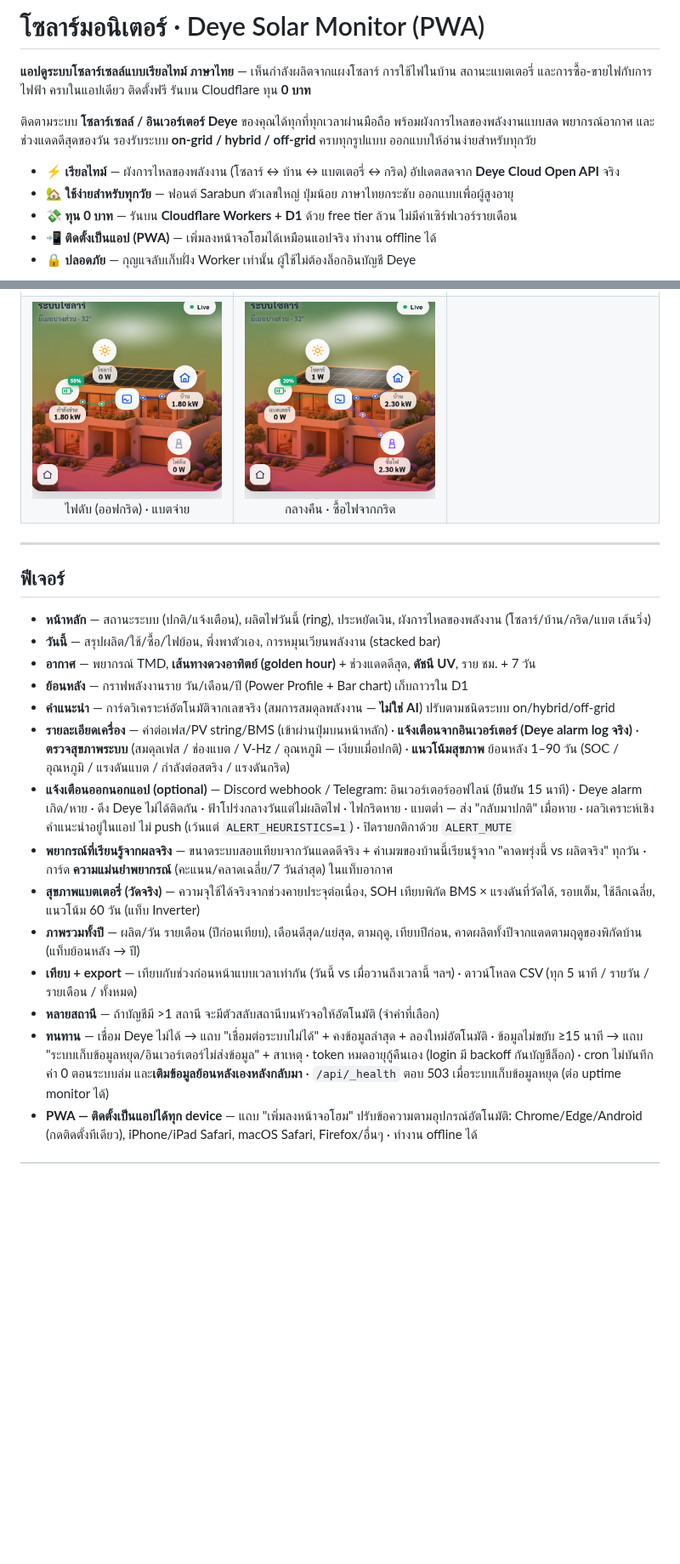
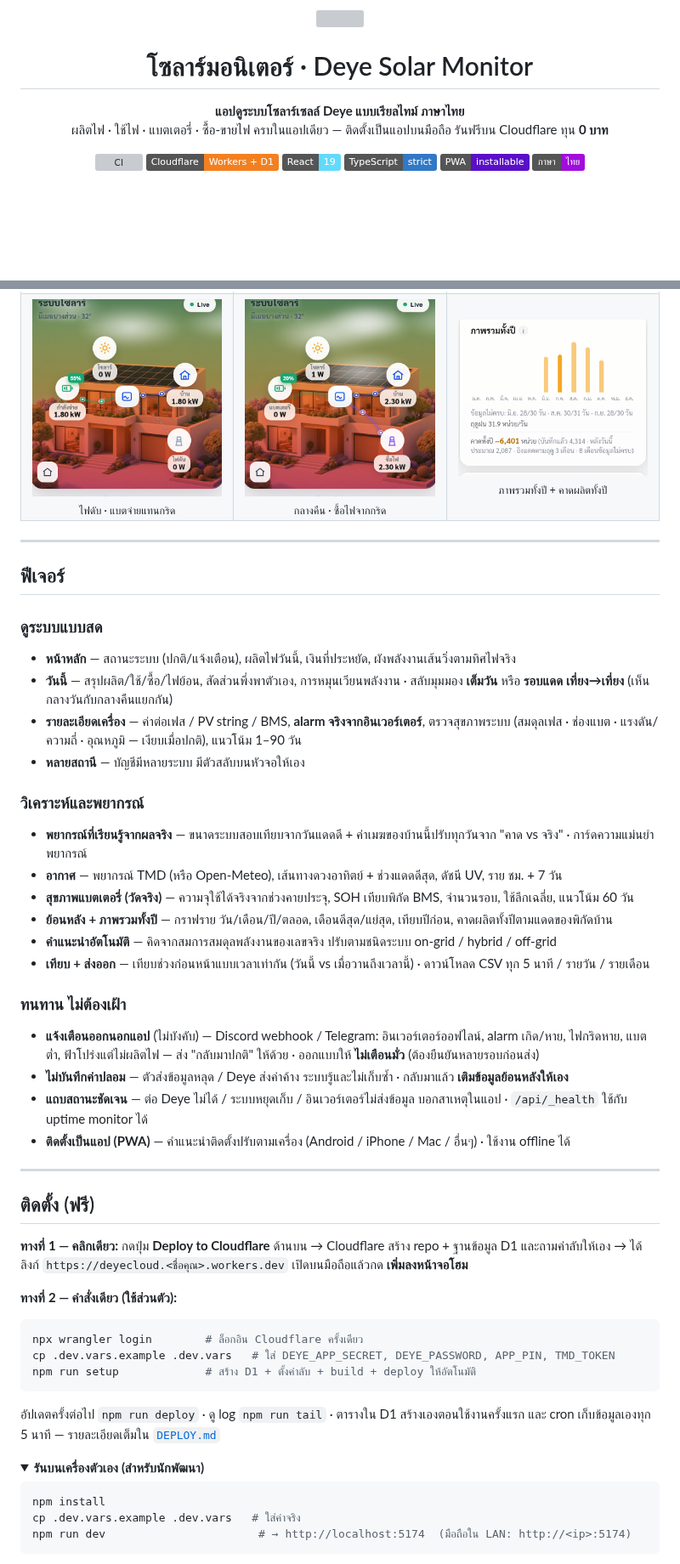
Before and after one commit to botnick/deyecloud, a Markdown page: README.md, 2 parts joined by grey strips. Shown at 85% size. Rendered like a GitHub page; pictures changed too: docs/shots/card-year.png (added); folded sections open; badges without logos; blank space fills up the shorter version; grey boxes are pictures that could not be loaded.

````diff
--- a/README.md
+++ b/README.md
@@ -1,12 +1,20 @@
-# โซลาร์มอนิเตอร์ · Deye Solar Monitor (PWA)
+<p align="center">
+  <img src="public/icon.svg" alt="" width="96" height="96">
+</p>
 
-**แอปดูระบบโซลาร์เซลล์แบบเรียลไทม์ ภาษาไทย** — เห็นกำลังผลิตจากแผงโซลาร์ การใช้ไฟในบ้าน สถานะแบตเตอรี่ และการซื้อ-ขายไฟกับการไฟฟ้า ครบในแอปเดียว ติดตั้งฟรี รันบน Cloudflare ทุน **0 บาท**
+<h1 align="center">โซลาร์มอนิเตอร์ · Deye Solar Monitor</h1>
 
-ติดตามระบบ **โซลาร์เซลล์ / อินเวอร์เตอร์ Deye** ของคุณได้ทุกที่ทุกเวลาผ่านมือถือ พร้อมผังการไหลของพลังงานแบบสด พยากรณ์อากาศ และช่วงแดดดีสุดของวัน รองรับระบบ **on-grid / hybrid / off-grid** ครบทุกรูปแบบ ออกแบบให้อ่านง่ายสำหรับทุกวัย
+<p align="center">
+  <b>แอปดูระบบโซลาร์เซลล์ Deye แบบเรียลไทม์ ภาษาไทย</b><br>
+  ผลิตไฟ · ใช้ไฟ · แบตเตอรี่ · ซื้อ-ขายไฟ ครบในแอปเดียว — ติดตั้งเป็นแอปบนมือถือ รันฟรีบน Cloudflare ทุน <b>0 บาท</b>
+</p>
 
-- ⚡ **เรียลไทม์** — ผังการไหลของพลังงาน (โซลาร์ ↔ บ้าน ↔ แบตเตอรี่ ↔ กริด) อัปเดตสดจาก **Deye Cloud Open API** จริง
-- 🏡 **ใช้ง่ายสำหรับทุกวัย** — ฟอนต์ Sarabun ตัวเลขใหญ่ ปุ่มน้อย ภาษาไทยกระชับ ออกแบบเพื่อผู้สูงอายุ
-- 💸 **ทุน 0 บาท** — รันบน **Cloudflare Workers + D1** ด้วย free tier ล้วน ไม่มีค่าเซิร์ฟเวอร์รายเดือน
-- 📲 **ติดตั้งเป็นแอป (PWA)** — เพิ่มลงหน้าจอโฮมได้เหมือนแอปจริง ทำงาน offline ได้
-- 🔒 **ปลอดภัย** — กุญแจลับเก็บฝั่ง Worker เท่านั้น ผู้ใช้ไม่ต้องล็อกอินบัญชี Deye
+<p align="center">
+  <a href="https://github.com/botnick/deyecloud/actions/workflows/ci.yml"><img src="https://github.com/botnick/deyecloud/actions/workflows/ci.yml/badge.svg" alt="CI"></a>
+  <img src="https://img.shields.io/badge/Cloudflare-Workers%20%2B%20D1-F38020?logo=cloudflare&logoColor=white" alt="Cloudflare Workers + D1">
+  <img src="https://img.shields.io/badge/React-19-61DAFB?logo=react&logoColor=black" alt="React 19">
+  <img src="https://img.shields.io/badge/TypeScript-strict-3178C6?logo=typescript&logoColor=white" alt="TypeScript">
+  <img src="https://img.shields.io/badge/PWA-installable-5A0FC8?logo=pwa&logoColor=white" alt="PWA">
+  <img src="https://img.shields.io/badge/ภาษา-ไทย-A20DDD" alt="ภาษาไทย">
+</p>
 
@@ -41,8 +73,8 @@
   </tr>
   <tr>
-    <td align="center"><img src="docs/shots/flow-offgrid.png" alt="ออฟกริด" width="240"><br>ไฟดับ (ออฟกริด) · แบตจ่าย</td>
-    <td align="center"><img src="docs/shots/flow-buy.png" alt="ซื้อไฟ" width="240"><br>กลางคืน · ซื้อไฟจากกริด</td>
-    <td></td>
+    <td align="center"><img src="docs/shots/flow-offgrid.png" alt="ออฟกริด" width="240"><br><sub>ไฟดับ · แบตจ่ายแทนกริด</sub></td>
+    <td align="center"><img src="docs/shots/flow-buy.png" alt="ซื้อไฟ" width="240"><br><sub>กลางคืน · ซื้อไฟจากกริด</sub></td>
+    <td align="center"><img src="docs/shots/card-year.png" alt="ภาพรวมทั้งปี" width="240"><br><sub>ภาพรวมทั้งปี + คาดผลิตทั้งปี</sub></td>
   </tr>
 </table>
 
@@ -50,17 +82,48 @@
 
 ## ฟีเจอร์
 
-- **หน้าหลัก** — สถานะระบบ (ปกติ/แจ้งเตือน), ผลิตไฟวันนี้ (ring), ประหยัดเงิน, ผังการไหลของพลังงาน (โซลาร์/บ้าน/กริด/แบต เส้นวิ่ง)
-- **วันนี้** — สรุปผลิต/ใช้/ซื้อ/ไฟย้อน, พึ่งพาตัวเอง, การหมุนเวียนพลังงาน (stacked bar)
-- **อากาศ** — พยากรณ์ TMD, **เส้นทางดวงอาทิตย์ (golden hour)** + ช่วงแดดดีสุด, **ดัชนี UV**, ราย ชม. + 7 วัน
-- **ย้อนหลัง** — กราฟพลังงานราย วัน/เดือน/ปี (Power Profile + Bar chart) เก็บถาวรใน D1
-- **คำแนะนำ** — การ์ดวิเคราะห์อัตโนมัติจากเลขจริง (สมการสมดุลพลังงาน — **ไม่ใช่ AI**) ปรับตามชนิดระบบ on/hybrid/off-grid
-- **รายละเอียดเครื่อง** — ค่าต่อเฟส/PV string/BMS (เข้าผ่านปุ่มบนหน้าหลัก) · **แจ้งเตือนจากอินเวอร์เตอร์ (Deye alarm log จริง)** · **ตรวจสุขภาพระบบ** (สมดุลเฟส / ช่องแบต / V-Hz / อุณหภูมิ — เงียบเมื่อปกติ) · **แนวโน้มสุขภาพ** ย้อนหลัง 1–90 วัน (SOC / อุณหภูมิ / แรงดันแบต / กำลังต่อสตริง / แรงดันกริด)
-- **แจ้งเตือนออกนอกแอป (optional)** — Discord webhook / Telegram: อินเวอร์เตอร์ออฟไลน์ (ยืนยัน 15 นาที) · Deye alarm เกิด/หาย · ดึง Deye ไม่ได้ติดกัน · ฟ้าโปร่งกลางวันแต่ไม่ผลิตไฟ · ไฟกริดหาย · แบตต่ำ — ส่ง "กลับมาปกติ" เมื่อหาย · ผลวิเคราะห์เชิงคำแนะนำอยู่ในแอป ไม่ push (เว้นแต่ `ALERT_HEURISTICS=1`) · ปิดรายกติกาด้วย `ALERT_MUTE`
-- **พยากรณ์ที่เรียนรู้จากผลจริง** — ขนาดระบบสอบเทียบจากวันแดดดีจริง + ค่าเมฆของบ้านนี้เรียนรู้จาก "คาดพรุ่งนี้ vs ผลิตจริง" ทุกวัน · การ์ด **ความแม่นยำพยากรณ์** (คะแนน/คลาดเฉลี่ย/7 วันล่าสุด) ในแท็บอากาศ
-- **สุขภาพแบตเตอรี่ (วัดจริง)** — ความจุใช้ได้จริงจากช่วงคายประจุต่อเนื่อง, SOH เทียบพิกัด BMS × แรงดันที่วัดได้, รอบเต็ม, ใช้ลึกเฉลี่ย, แนวโน้ม 60 วัน (แท็บ Inverter)
-- **ภาพรวมทั้งปี** — ผลิต/วัน รายเดือน (ปีก่อนเทียบ), เดือนดีสุด/แย่สุด, ตามฤดู, เทียบปีก่อน, คาดผลิตทั้งปีจากแดดตามฤดูของพิกัดบ้าน (แท็บย้อนหลัง → ปี)
-- **เทียบ + export** — เทียบกับช่วงก่อนหน้าแบบเวลาเท่ากัน (วันนี้ vs เมื่อวานถึงเวลานี้ ฯลฯ) · ดาวน์โหลด CSV (ทุก 5 นาที / รายวัน / รายเดือน / ทั้งหมด)
-- **หลายสถานี** — ถ้าบัญชีมี >1 สถานี จะมีตัวสลับสถานีบนหัวจอให้อัตโนมัติ (จำค่าที่เลือก)
-- **ทนทาน** — เชื่อม Deye ไม่ได้ → แถบ "เชื่อมต่อระบบไม่ได้" + คงข้อมูลล่าสุด + ลองใหม่อัตโนมัติ · ข้อมูลไม่ขยับ ≥15 นาที → แถบ "ระบบเก็บข้อมูลหยุด/อินเวอร์เตอร์ไม่ส่งข้อมูล" + สาเหตุ · token หมดอายุกู้คืนเอง (login มี backoff กันบัญชีล็อก) · cron ไม่บันทึกค่า 0 ตอนระบบล่ม และ**เติมข้อมูลย้อนหลังเองหลังกลับมา** · `/api/_health` ตอบ 503 เมื่อระบบเก็บข้อมูลหยุด (ต่อ uptime monitor ได้)
-- **PWA — ติดตั้งเป็นแอปได้ทุก device** — แถบ "เพิ่มลงหน้าจอโฮม" ปรับข้อความตามอุปกรณ์อัตโนมัติ: Chrome/Edge/Android (กดติดตั้งทีเดียว), iPhone/iPad Safari, macOS Safari, Firefox/อื่นๆ · ทำงาน offline ได้
+### ดูระบบแบบสด
+- **หน้าหลัก** — สถานะระบบ (ปกติ/แจ้งเตือน), ผลิตไฟวันนี้, เงินที่ประหยัด, ผังพลังงานเส้นวิ่งตามทิศไฟจริง
+- **วันนี้** — สรุปผลิต/ใช้/ซื้อ/ไฟย้อน, สัดส่วนพึ่งพาตัวเอง, การหมุนเวียนพลังงาน · สลับมุมมอง **เต็มวัน** หรือ **รอบแดด เที่ยง→เที่ยง** (เห็นกลางวันกับกลางคืนแยกกัน)
+- **รายละเอียดเครื่อง** — ค่าต่อเฟส / PV string / BMS, **alarm จริงจากอินเวอร์เตอร์**, ตรวจสุขภาพระบบ (สมดุลเฟส · ช่องแบต · แรงดัน/ความถี่ · อุณหภูมิ — เงียบเมื่อปกติ), แนวโน้ม 1–90 วัน
+- **หลายสถานี** — บัญชีมีหลายระบบ มีตัวสลับบนหัวจอให้เอง
+
+### วิเคราะห์และพยากรณ์
+- **พยากรณ์ที่เรียนรู้จากผลจริง** — ขนาดระบบสอบเทียบจากวันแดดดี + ค่าเมฆของบ้านนี้ปรับทุกวันจาก "คาด vs จริง" · การ์ดความแม่นยำพยากรณ์
+- **อากาศ** — พยากรณ์ TMD (หรือ Open-Meteo), เส้นทางดวงอาทิตย์ + ช่วงแดดดีสุด, ดัชนี UV, ราย ชม. + 7 วัน
+- **สุขภาพแบตเตอรี่ (วัดจริง)** — ความจุใช้ได้จริงจากช่วงคายประจุ, SOH เทียบพิกัด BMS, จำนวนรอบ, ใช้ลึกเฉลี่ย, แนวโน้ม 60 วัน
+- **ย้อนหลัง + ภาพรวมทั้งปี** — กราฟราย วัน/เดือน/ปี/ตลอด, เดือนดีสุด/แย่สุด, เทียบปีก่อน, คาดผลิตทั้งปีตามแดดของพิกัดบ้าน
+- **คำแนะนำอัตโนมัติ** — คิดจากสมการสมดุลพลังงานของเลขจริง ปรับตามชนิดระบบ on-grid / hybrid / off-grid
+- **เทียบ + ส่งออก** — เทียบช่วงก่อนหน้าแบบเวลาเท่ากัน (วันนี้ vs เมื่อวานถึงเวลานี้) · ดาวน์โหลด CSV ทุก 5 นาที / รายวัน / รายเดือน
+
+### ทนทาน ไม่ต้องเฝ้า
+- **แจ้งเตือนออกนอกแอป** (ไม่บังคับ) — Discord webhook / Telegram: อินเวอร์เตอร์ออฟไลน์, alarm เกิด/หาย, ไฟกริดหาย, แบตต่ำ, ฟ้าโปร่งแต่ไม่ผลิตไฟ — ส่ง "กลับมาปกติ" ให้ด้วย · ออกแบบให้ **ไม่เตือนมั่ว** (ต้องยืนยันหลายรอบก่อนส่ง)
+- **ไม่บันทึกค่าปลอม** — ตัวส่งข้อมูลหลุด / Deye ส่งค่าค้าง ระบบรู้และไม่เก็บซ้ำ · กลับมาแล้ว **เติมข้อมูลย้อนหลังให้เอง**
+- **แถบสถานะชัดเจน** — ต่อ Deye ไม่ได้ / ระบบหยุดเก็บ / อินเวอร์เตอร์ไม่ส่งข้อมูล บอกสาเหตุในแอป · `/api/_health` ใช้กับ uptime monitor ได้
+- **ติดตั้งเป็นแอป (PWA)** — คำแนะนำติดตั้งปรับตามเครื่อง (Android / iPhone / Mac / อื่นๆ) · ใช้งาน offline ได้
+
+---
+
+## ติดตั้ง (ฟรี)
+
+**ทางที่ 1 — คลิกเดียว:** กดปุ่ม **Deploy to Cloudflare** ด้านบน → Cloudflare สร้าง repo + ฐานข้อมูล D1 และถามค่าลับให้เอง → ได้ลิงก์ `https://deyecloud.<ชื่อคุณ>.workers.dev` เปิดบนมือถือแล้วกด **เพิ่มลงหน้าจอโฮม**
+
+**ทางที่ 2 — คำสั่งเดียว (ใช้ส่วนตัว):**
+
+```bash
+npx wrangler login        # ล็อกอิน Cloudflare ครั้งเดียว
+cp .dev.vars.example .dev.vars   # ใส่ DEYE_APP_SECRET, DEYE_PASSWORD, APP_PIN, TMD_TOKEN
+npm run setup             # สร้าง D1 + ตั้งค่าลับ + build + deploy ให้อัตโนมัติ
+```
+
+อัปเดตครั้งต่อไป `npm run deploy` · ดู log `npm run tail` · ตารางใน D1 สร้างเองตอนใช้งานครั้งแรก และ cron เก็บข้อมูลเองทุก 5 นาที — รายละเอียดเต็มใน [`DEPLOY.md`](./DEPLOY.md)
+
+<details>
+<summary><b>รันบนเครื่องตัวเอง (สำหรับนักพัฒนา)</b></summary>
+
+```bash
+npm install
+cp .dev.vars.example .dev.vars   # ใส่ค่าจริง
+npm run dev                       # → http://localhost:5174  (มือถือใน LAN: http://<ip>:5174)
+```
+
````
Also changed, not shown: other parts of README.md (+99 -107 lines), 2 other files.
